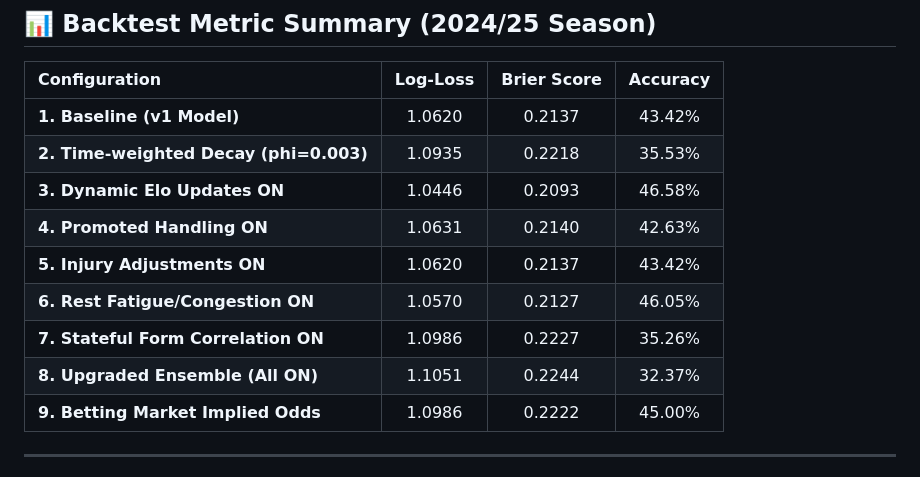
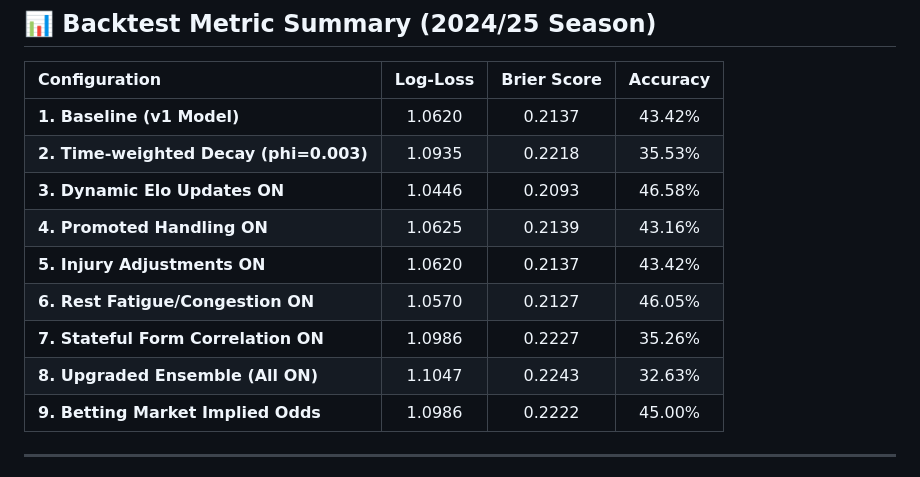
Before and after one commit to kiganyamburu/EPL-Season-Predictor, a Markdown page: output/evaluation_report.md, the part around the change. Drawn GitHub-style.

```diff
--- a/output/evaluation_report.md
+++ b/output/evaluation_report.md
@@ -9,11 +9,11 @@ This report compares the v2 feature upgrades (ON vs. OFF) against the v1 baselin
 | **1. Baseline (v1 Model)** | 1.0620 | 0.2137 | 43.42% |
 | **2. Time-weighted Decay (phi=0.003)** | 1.0935 | 0.2218 | 35.53% |
 | **3. Dynamic Elo Updates ON** | 1.0446 | 0.2093 | 46.58% |
-| **4. Promoted Handling ON** | 1.0631 | 0.2140 | 42.63% |
+| **4. Promoted Handling ON** | 1.0625 | 0.2139 | 43.16% |
 | **5. Injury Adjustments ON** | 1.0620 | 0.2137 | 43.42% |
 | **6. Rest Fatigue/Congestion ON** | 1.0570 | 0.2127 | 46.05% |
 | **7. Stateful Form Correlation ON** | 1.0986 | 0.2227 | 35.26% |
-| **8. Upgraded Ensemble (All ON)** | 1.1051 | 0.2244 | 32.37% |
+| **8. Upgraded Ensemble (All ON)** | 1.1047 | 0.2243 | 32.63% |
 | **9. Betting Market Implied Odds** | 1.0986 | 0.2222 | 45.00% |
 
 ---
```
Also changed, not shown: README.md (+3 -0 lines), assets/dashboard_preview.png (added), 7 other files.
